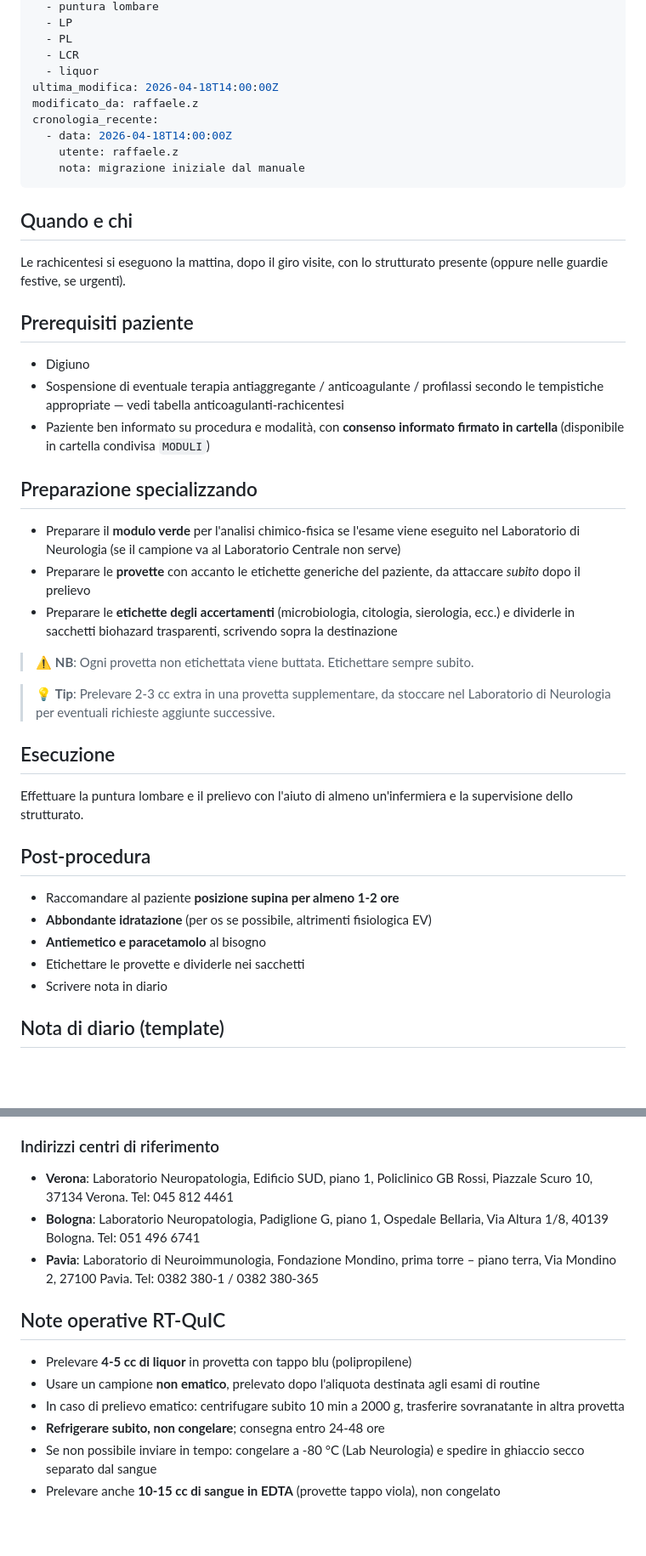
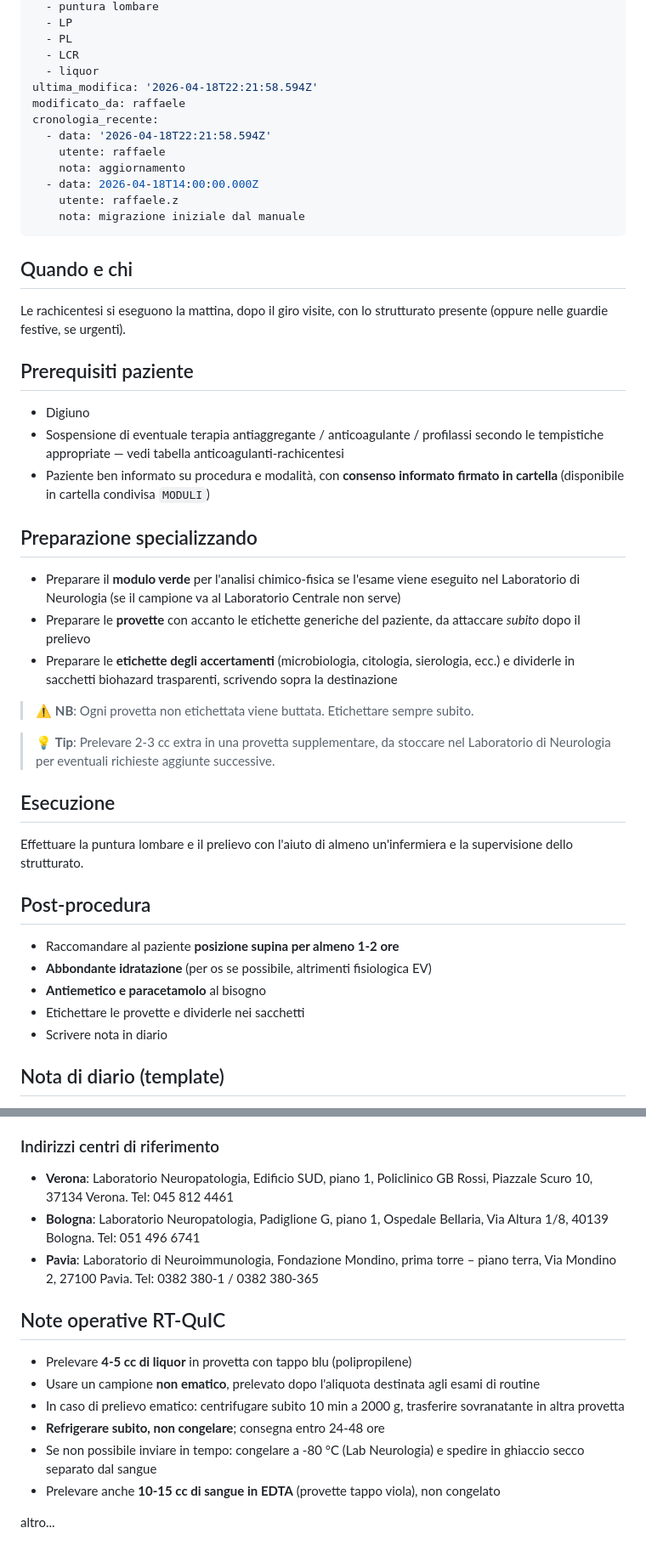
Before and after one commit to raffaele15/CollinettaAI, a Markdown page: content/procedure/rachicentesi.md, 2 parts joined by grey strips. Shown at 85% size. Rendered like a GitHub page; blank space fills up the shorter version.

Commit message:
Aggiorna rachicentesi — aggiornamento (by raffaele)

```diff
--- a/content/procedure/rachicentesi.md
+++ b/content/procedure/rachicentesi.md
@@ -27,10 +31,13 @@ termini_equivalenti:
   - PL
   - LCR
   - liquor
-ultima_modifica: 2026-04-18T14:00:00Z
-modificato_da: raffaele.z
+ultima_modifica: '2026-04-18T22:21:58.594Z'
+modificato_da: raffaele
 cronologia_recente:
-  - data: 2026-04-18T14:00:00Z
+  - data: '2026-04-18T22:21:58.594Z'
+    utente: raffaele
+    nota: aggiornamento
+  - data: 2026-04-18T14:00:00.000Z
     utente: raffaele.z
     nota: migrazione iniziale dal manuale
 ---
@@ -41,15 +48,15 @@ Le rachicentesi si eseguono la mattina, dopo il giro visite, con lo strutturato
 
 ## Prerequisiti paziente
 
-- Digiuno
-- Sospensione di eventuale terapia antiaggregante / anticoagulante / profilassi secondo le tempistiche appropriate — vedi tabella anticoagulanti-rachicentesi
-- Paziente ben informato su procedura e modalità, con **consenso informato firmato in cartella** (disponibile in cartella condivisa `MODULI`)
+* Digiuno
+* Sospensione di eventuale terapia antiaggregante / anticoagulante / profilassi secondo le tempistiche appropriate — vedi tabella anticoagulanti-rachicentesi
+* Paziente ben informato su procedura e modalità, con **consenso informato firmato in cartella** (disponibile in cartella condivisa `MODULI`)
 
 ## Preparazione specializzando
 
-- Preparare il **modulo verde** per l'analisi chimico-fisica se l'esame viene eseguito nel Laboratorio di Neurologia (se il campione va al Laboratorio Centrale non serve)
-- Preparare le **provette** con accanto le etichette generiche del paziente, da attaccare *subito* dopo il prelievo
-- Preparare le **etichette degli accertamenti** (microbiologia, citologia, sierologia, ecc.) e dividerle in sacchetti biohazard trasparenti, scrivendo sopra la destinazione
+* Preparare il **modulo verde** per l'analisi chimico-fisica se l'esame viene eseguito nel Laboratorio di Neurologia (se il campione va al Laboratorio Centrale non serve)
+* Preparare le **provette** con accanto le etichette generiche del paziente, da attaccare *subito* dopo il prelievo
+* Preparare le **etichette degli accertamenti** (microbiologia, citologia, sierologia, ecc.) e dividerle in sacchetti biohazard trasparenti, scrivendo sopra la destinazione
 
 > ⚠️ **NB**: Ogni provetta non etichettata viene buttata. Etichettare sempre subito.
 
@@ -61,11 +68,11 @@ Effettuare la puntura lombare e il prelievo con l'aiuto di almeno un'infermiera
 
 ## Post-procedura
 
-- Raccomandare al paziente **posizione supina per almeno 1-2 ore**
-- **Abbondante idratazione** (per os se possibile, altrimenti fisiologica EV)
-- **Antiemetico e paracetamolo** al bisogno
-- Etichettare le provette e dividerle nei sacchetti
-- Scrivere nota in diario
+* Raccomandare al paziente **posizione supina per almeno 1-2 ore**
+* **Abbondante idratazione** (per os se possibile, altrimenti fisiologica EV)
+* **Antiemetico e paracetamolo** al bisogno
+* Etichettare le provette e dividerle nei sacchetti
+* Scrivere nota in diario
 
 ## Nota di diario (template)
 
@@ -84,15 +91,17 @@ Se servono indagini non eseguibili in azienda (autoanticorpi rari, RT-QuIC per p
 
 ### Indirizzi centri di riferimento
 
-- **Verona**: Laboratorio Neuropatologia, Edificio SUD, piano 1, Policlinico GB Rossi, Piazzale Scuro 10, 37134 Verona. Tel: 045 812 4461
-- **Bologna**: Laboratorio Neuropatologia, Padiglione G, piano 1, Ospedale Bellaria, Via Altura 1/8, 40139 Bologna. Tel: 051 496 6741
-- **Pavia**: Laboratorio di Neuroimmunologia, Fondazione Mondino, prima torre – piano terra, Via Mondino 2, 27100 Pavia. Tel: 0382 380-1 / 0382 380-365
+* **Verona**: Laboratorio Neuropatologia, Edificio SUD, piano 1, Policlinico GB Rossi, Piazzale Scuro 10, 37134 Verona. Tel: 045 812 4461
+* **Bologna**: Laboratorio Neuropatologia, Padiglione G, piano 1, Ospedale Bellaria, Via Altura 1/8, 40139 Bologna. Tel: 051 496 6741
+* **Pavia**: Laboratorio di Neuroimmunologia, Fondazione Mondino, prima torre – piano terra, Via Mondino 2, 27100 Pavia. Tel: 0382 380-1 / 0382 380-365
 
 ## Note operative RT-QuIC
 
-- Prelevare **4-5 cc di liquor** in provetta con tappo blu (polipropilene)
-- Usare un campione **non ematico**, prelevato dopo l'aliquota destinata agli esami di routine
-- In caso di prelievo ematico: centrifugare subito 10 min a 2000 g, trasferire sovranatante in altra provetta
-- **Refrigerare subito, non congelare**; consegna entro 24-48 ore
-- Se non possibile inviare in tempo: congelare a -80 °C (Lab Neurologia) e spedire in ghiaccio secco separato dal sangue
-- Prelevare anche **10-15 cc di sangue in EDTA** (provette tappo viola), non congelato
+* Prelevare **4-5 cc di liquor** in provetta con tappo blu (polipropilene)
+* Usare un campione **non ematico**, prelevato dopo l'aliquota destinata agli esami di routine
+* In caso di prelievo ematico: centrifugare subito 10 min a 2000 g, trasferire sovranatante in altra provetta
+* **Refrigerare subito, non congelare**; consegna entro 24-48 ore
+* Se non possibile inviare in tempo: congelare a -80 °C (Lab Neurologia) e spedire in ghiaccio secco separato dal sangue
+* Prelevare anche **10-15 cc di sangue in EDTA** (provette tappo viola), non congelato
+
+altro...
```
Also changed, not shown: other parts of content/procedure/rachicentesi.md (+5 -1 lines).
